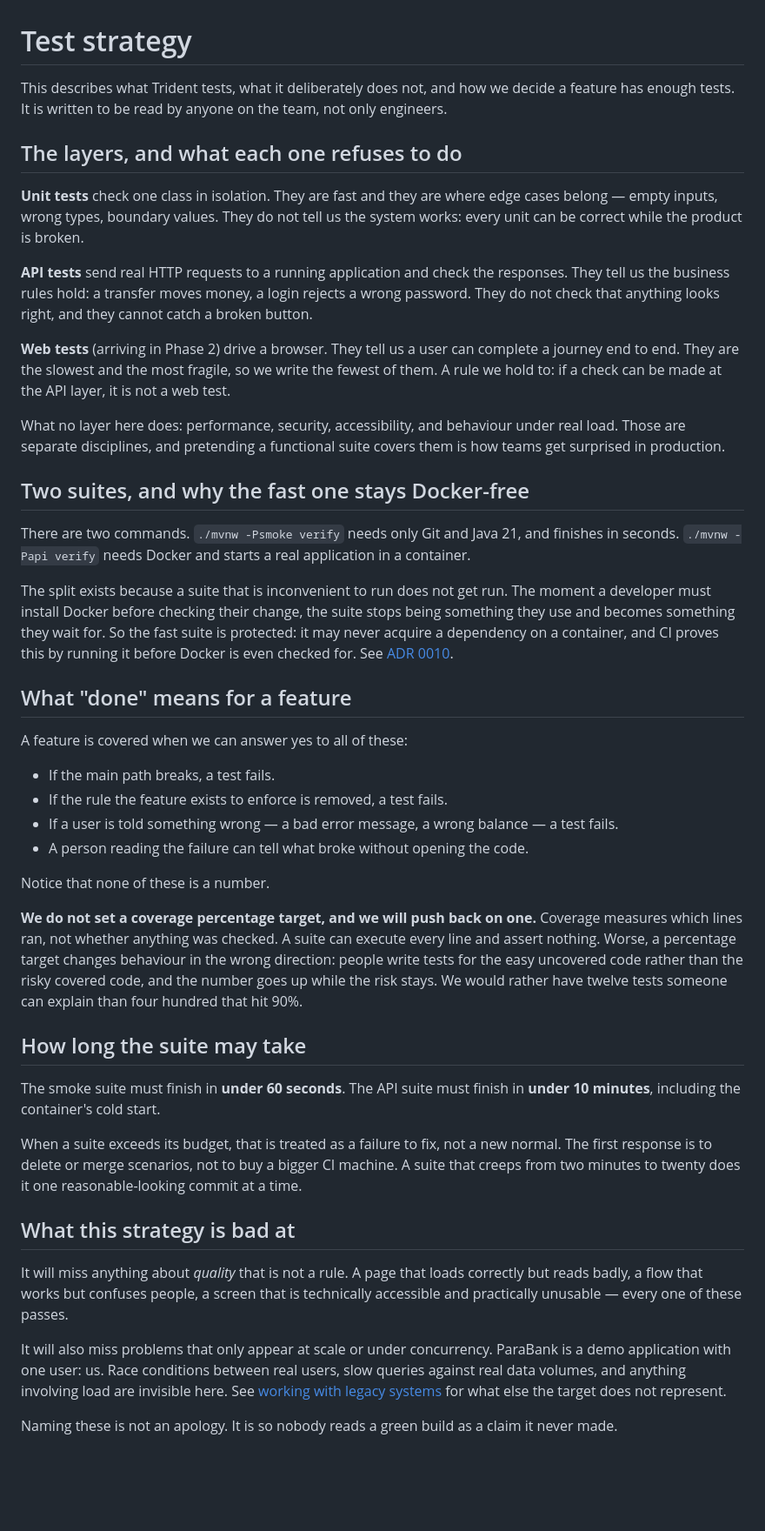
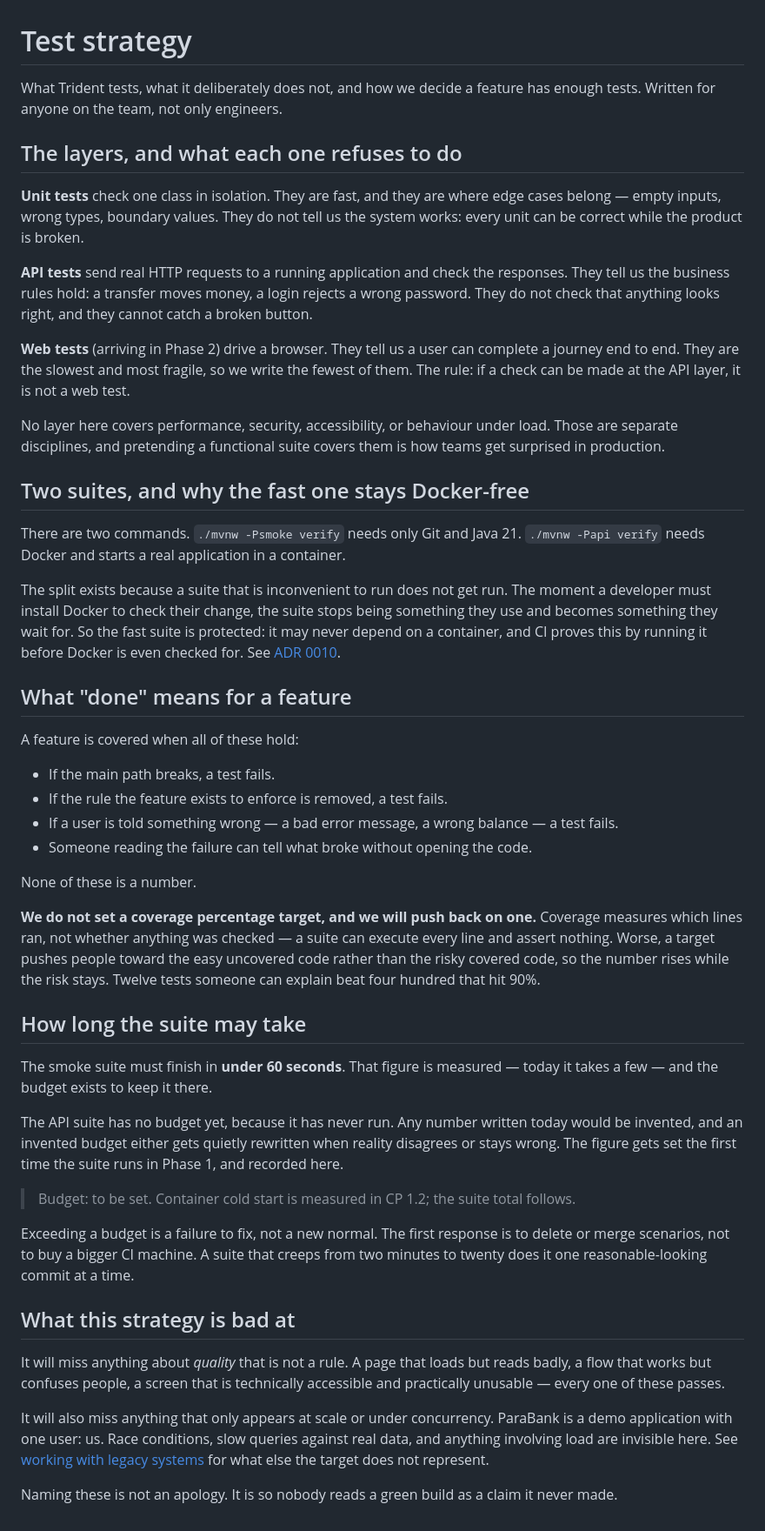
Before and after one commit to cozgur/trident, a Markdown page: docs/test-strategy.md, the part around the change. Shown at 87% size. GitHub-like rendering; blank space fills up the shorter version.

Commit message:
Remove two unverifiable claims from the documentation
- working-with-legacy.md asserted that ParaBank has faulty arithmetic. This
  repository has never run the application, so the claim had no support and
  invited a question with no answer. Removed rather than hedged. If CP 1.5
  surfaces a reproducible instance it goes back with the scenario name and the
  observed values.
- test-strategy.md carried a 10-minute budget for a suite that has never run.
  Replaced with an openly empty slot: the figure gets set the first time the
  suite runs in Phase 1, and CP 1.2 is named as where container cold start is
  measured. The 60-second smoke budget stays, because that one is measured.

Co-Authored-By: Claude Opus 5 <noreply@anthropic.com>

```diff
--- a/docs/test-strategy.md
+++ b/docs/test-strategy.md
@@ -1,11 +1,11 @@
 # Test strategy
 
-This describes what Trident tests, what it deliberately does not, and how we decide a feature
-has enough tests. It is written to be read by anyone on the team, not only engineers.
+What Trident tests, what it deliberately does not, and how we decide a feature has enough
+tests. Written for anyone on the team, not only engineers.
 
 ## The layers, and what each one refuses to do
 
-**Unit tests** check one class in isolation. They are fast and they are where edge cases
+**Unit tests** check one class in isolation. They are fast, and they are where edge cases
 belong — empty inputs, wrong types, boundary values. They do not tell us the system works:
 every unit can be correct while the product is broken.
 
@@ -14,60 +14,65 @@ tell us the business rules hold: a transfer moves money, a login rejects a wrong
 They do not check that anything looks right, and they cannot catch a broken button.
 
 **Web tests** (arriving in Phase 2) drive a browser. They tell us a user can complete a
-journey end to end. They are the slowest and the most fragile, so we write the fewest of them.
-A rule we hold to: if a check can be made at the API layer, it is not a web test.
+journey end to end. They are the slowest and most fragile, so we write the fewest of them. The
+rule: if a check can be made at the API layer, it is not a web test.
 
-What no layer here does: performance, security, accessibility, and behaviour under real load.
-Those are separate disciplines, and pretending a functional suite covers them is how teams get
-surprised in production.
+No layer here covers performance, security, accessibility, or behaviour under load. Those are
+separate disciplines, and pretending a functional suite covers them is how teams get surprised
+in production.
 
 ## Two suites, and why the fast one stays Docker-free
 
-There are two commands. `./mvnw -Psmoke verify` needs only Git and Java 21, and finishes in
-seconds. `./mvnw -Papi verify` needs Docker and starts a real application in a container.
+There are two commands. `./mvnw -Psmoke verify` needs only Git and Java 21. `./mvnw -Papi
+verify` needs Docker and starts a real application in a container.
 
 The split exists because a suite that is inconvenient to run does not get run. The moment a
-developer must install Docker before checking their change, the suite stops being something
-they use and becomes something they wait for. So the fast suite is protected: it may never
-acquire a dependency on a container, and CI proves this by running it before Docker is even
-checked for. See [ADR 0010](adr/0010-two-suites-surefire-and-failsafe.md).
+developer must install Docker to check their change, the suite stops being something they use
+and becomes something they wait for. So the fast suite is protected: it may never depend on a
+container, and CI proves this by running it before Docker is even checked for. See
+[ADR 0010](adr/0010-two-suites-surefire-and-failsafe.md).
 
 ## What "done" means for a feature
 
-A feature is covered when we can answer yes to all of these:
+A feature is covered when all of these hold:
 
 - If the main path breaks, a test fails.
 - If the rule the feature exists to enforce is removed, a test fails.
 - If a user is told something wrong — a bad error message, a wrong balance — a test fails.
-- A person reading the failure can tell what broke without opening the code.
+- Someone reading the failure can tell what broke without opening the code.
 
-Notice that none of these is a number.
+None of these is a number.
 
 **We do not set a coverage percentage target, and we will push back on one.** Coverage
-measures which lines ran, not whether anything was checked. A suite can execute every line and
-assert nothing. Worse, a percentage target changes behaviour in the wrong direction: people
-write tests for the easy uncovered code rather than the risky covered code, and the number
-goes up while the risk stays. We would rather have twelve tests someone can explain than four
-hundred that hit 90%.
+measures which lines ran, not whether anything was checked — a suite can execute every line
+and assert nothing. Worse, a target pushes people toward the easy uncovered code rather than
+the risky covered code, so the number rises while the risk stays. Twelve tests someone can
+explain beat four hundred that hit 90%.
 
 ## How long the suite may take
 
-The smoke suite must finish in **under 60 seconds**. The API suite must finish in **under 10
-minutes**, including the container's cold start.
+The smoke suite must finish in **under 60 seconds**. That figure is measured — today it takes
+a few — and the budget exists to keep it there.
 
-When a suite exceeds its budget, that is treated as a failure to fix, not a new normal. The
-first response is to delete or merge scenarios, not to buy a bigger CI machine. A suite that
-creeps from two minutes to twenty does it one reasonable-looking commit at a time.
+The API suite has no budget yet, because it has never run. Any number written today would be
+invented, and an invented budget either gets quietly rewritten when reality disagrees or stays
+wrong. The figure gets set the first time the suite runs in Phase 1, and recorded here.
+
+> Budget: to be set. Container cold start is measured in CP 1.2; the suite total follows.
+
+Exceeding a budget is a failure to fix, not a new normal. The first response is to delete or
+merge scenarios, not to buy a bigger CI machine. A suite that creeps from two minutes to
+twenty does it one reasonable-looking commit at a time.
 
 ## What this strategy is bad at
 
-It will miss anything about *quality* that is not a rule. A page that loads correctly but
-reads badly, a flow that works but confuses people, a screen that is technically accessible
-and practically unusable — every one of these passes.
+It will miss anything about *quality* that is not a rule. A page that loads but reads badly, a
+flow that works but confuses people, a screen that is technically accessible and practically
+unusable — every one of these passes.
 
-It will also miss problems that only appear at scale or under concurrency. ParaBank is a demo
-application with one user: us. Race conditions between real users, slow queries against real
-data volumes, and anything involving load are invisible here. See
+It will also miss anything that only appears at scale or under concurrency. ParaBank is a demo
+application with one user: us. Race conditions, slow queries against real data, and anything
+involving load are invisible here. See
 [working with legacy systems](working-with-legacy.md) for what else the target does not
 represent.
 
```
Also changed, not shown: docs/working-with-legacy.md (+4 -4 lines).
